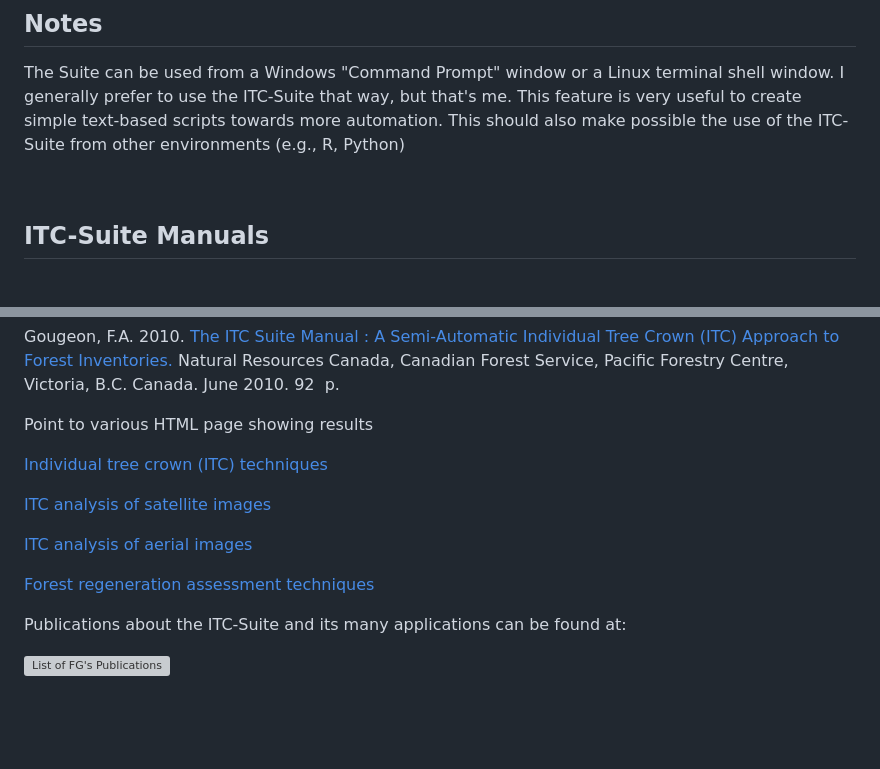
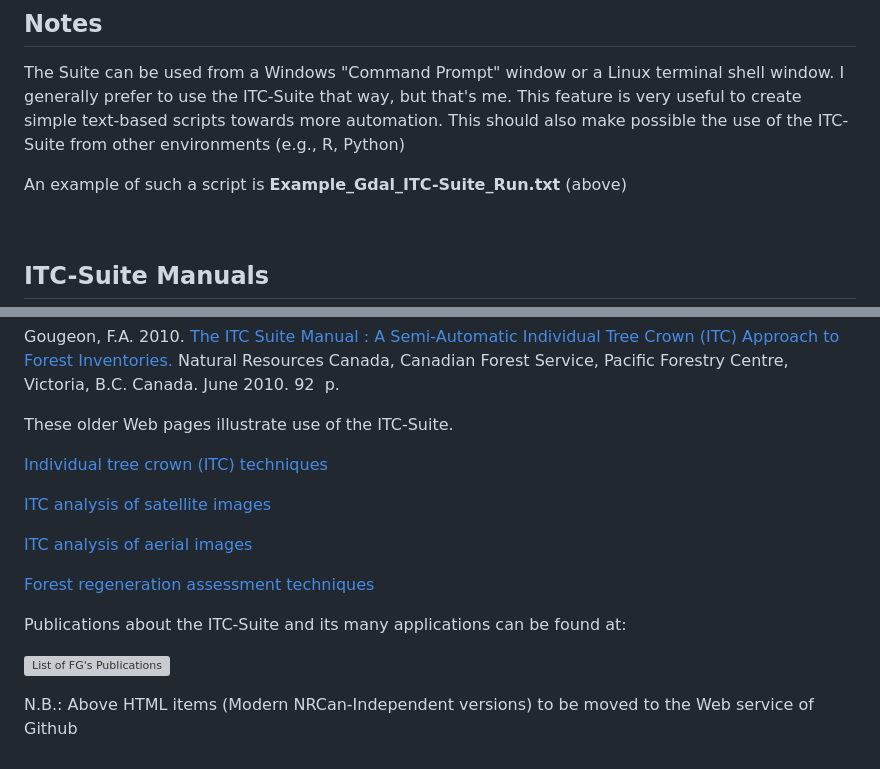
Before and after one commit to f-gougeon/ITC-Suite_Docs, a Markdown page: README.md, 2 parts joined by grey strips. Drawn GitHub-style; blank space fills up the shorter version; grey boxes are pictures that could not be loaded.

```diff
--- a/README.md
+++ b/README.md
@@ -191,6 +191,9 @@ The Suite can be used from a Windows "Command Prompt" window or a Linux terminal
 I generally prefer to use the ITC-Suite that way, but that's me.
 This feature is very useful to create simple text-based scripts towards more automation.
 This should also make possible the use of the ITC-Suite from other environments (e.g., R, Python)
+<P>
+An example of such a script is <B>Example_Gdal_ITC-Suite_Run.txt</B> (above)
+</P>
 
 <br>
 
@@ -220,8 +223,8 @@ The ITC Suite Manual : A Semi-Automatic Individual Tree Crown (ITC) Approach to
 Natural Resources Canada, Canadian Forest Service, Pacific Forestry Centre,
 Victoria, B.C. Canada.  June 2010. 92 &nbsp;p. </P>
 
-
-Point to various HTML page showing results
+<P>
+These older Web pages illustrate use of the ITC-Suite.
 
 [Individual tree crown (ITC) techniques](https://cfs.nrcan.gc.ca/projects/102)
 
@@ -236,3 +239,8 @@ Point to various HTML page showing results
 Publications about the ITC-Suite and its many applications can be found at:
 
 ![List of FG's Publications](./images/publications_e.html)
+
+
+<P>
+N.B.: Above HTML items (Modern NRCan-Independent versions) to be moved to the Web service of Github
+</P>
```
